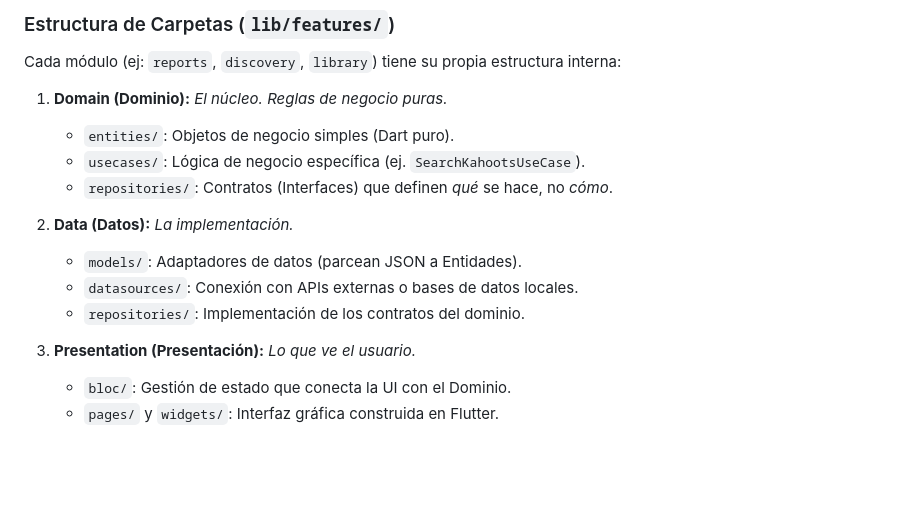
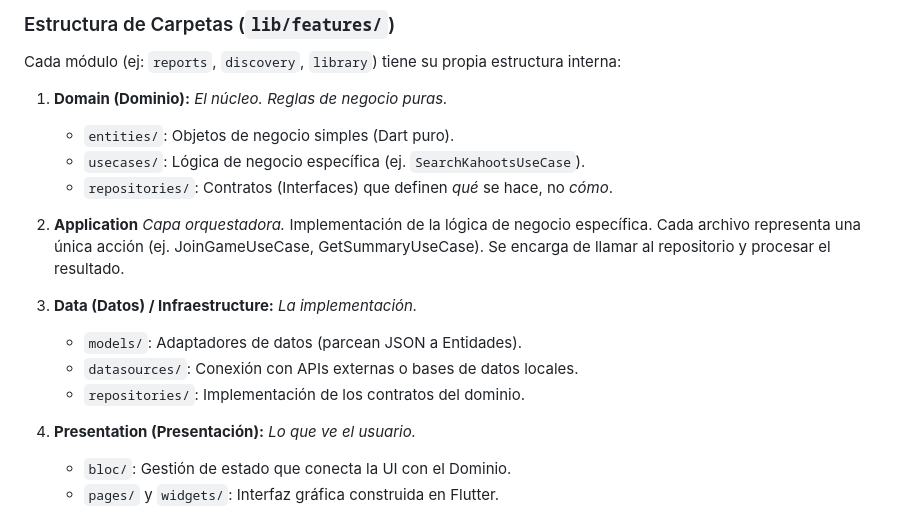
Before and after one commit to Green-Team-UCAB/green_frontend, a Markdown page: README.md, the part around the change. GitHub-like rendering; blank space fills up the shorter version.

Commit message:
actualización readme

```diff
--- a/README.md
+++ b/README.md
@@ -94,12 +94,15 @@ Cada módulo (ej: `reports`, `discovery`, `library`) tiene su propia estructura
     * `usecases/`: Lógica de negocio específica (ej. `SearchKahootsUseCase`).
     * `repositories/`: Contratos (Interfaces) que definen *qué* se hace, no *cómo*.
 
-2.  **Data (Datos):** *La implementación.*
+2.  **Application** *Capa orquestadora.*
+    Implementación de la lógica de negocio específica. Cada archivo representa una única acción (ej. JoinGameUseCase, GetSummaryUseCase). Se encarga de llamar al repositorio y procesar el resultado.
+
+3.  **Data (Datos) / Infraestructure:** *La implementación.*
     * `models/`: Adaptadores de datos (parcean JSON a Entidades).
     * `datasources/`: Conexión con APIs externas o bases de datos locales.
     * `repositories/`: Implementación de los contratos del dominio.
 
-3.  **Presentation (Presentación):** *Lo que ve el usuario.*
+4.  **Presentation (Presentación):** *Lo que ve el usuario.*
     * `bloc/`: Gestión de estado que conecta la UI con el Dominio.
     * `pages/` y `widgets/`: Interfaz gráfica construida en Flutter.
 
```
